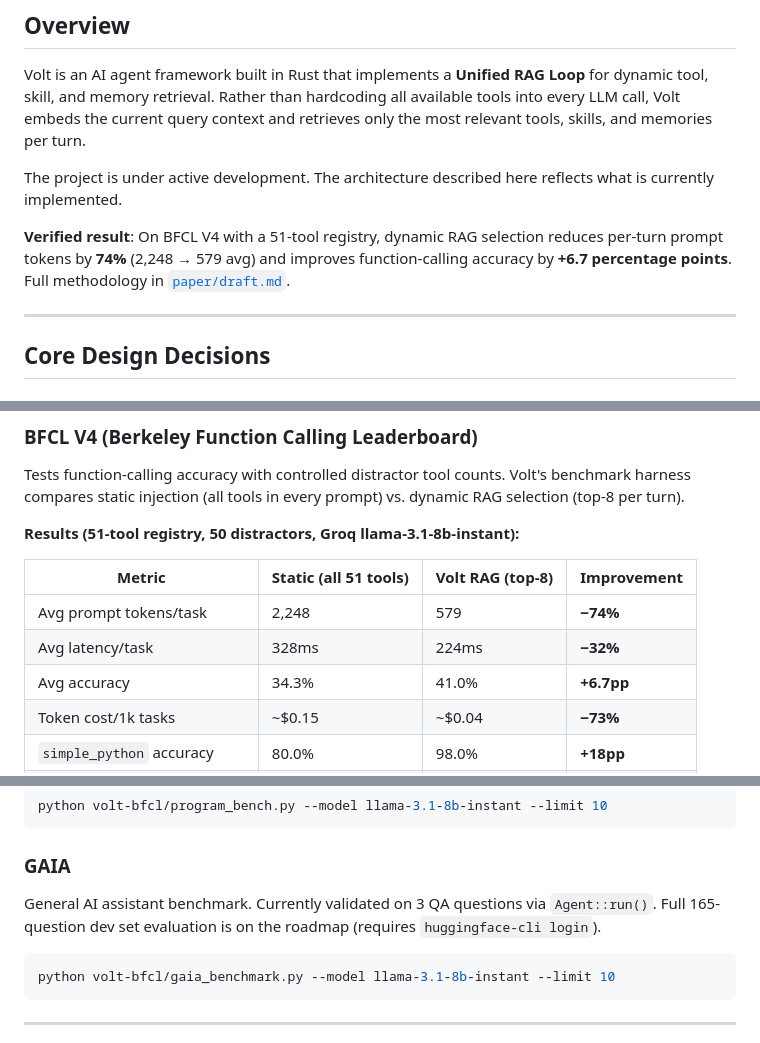
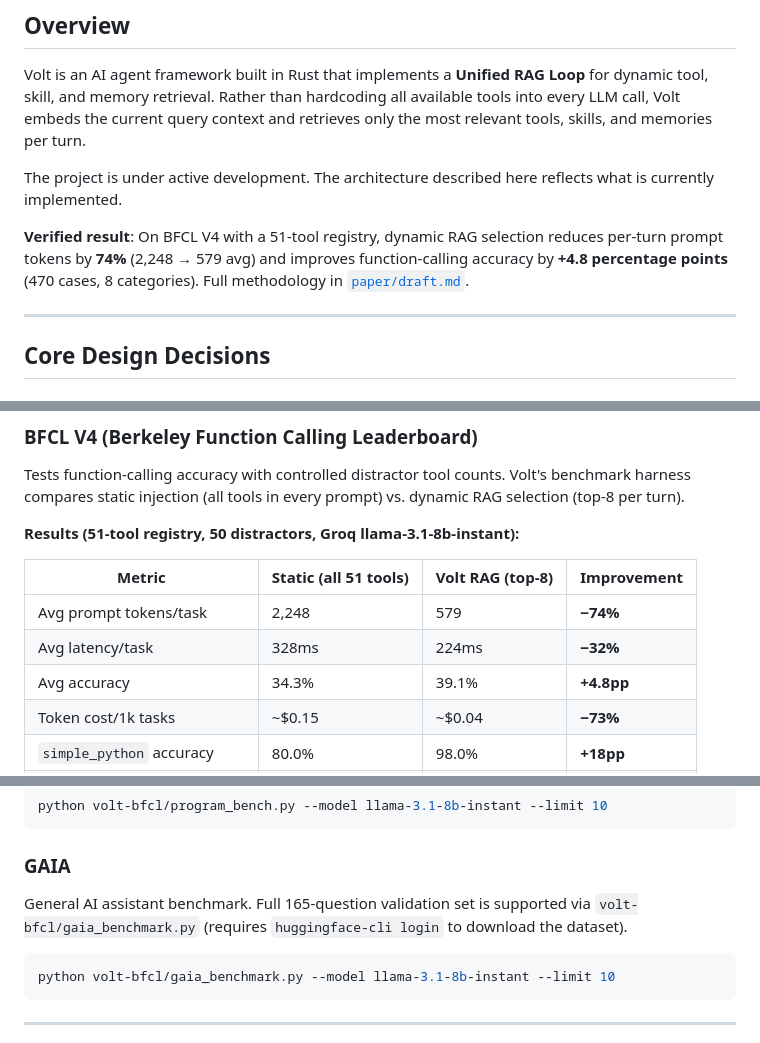
Before and after one commit to iixiiartist/volt, a Markdown page: ARCHITECTURE.md, 3 parts joined by grey strips. GitHub-like rendering.

Commit message:
Sync ARCHITECTURE.md numbers: BFCL +4.8pp (470 cases), GAIA 165-question support

````diff
--- a/ARCHITECTURE.md
+++ b/ARCHITECTURE.md
@@ -6,7 +6,7 @@ Volt is an AI agent framework built in Rust that implements a **Unified RAG Loop
 
 The project is under active development. The architecture described here reflects what is currently implemented.
 
-**Verified result**: On BFCL V4 with a 51-tool registry, dynamic RAG selection reduces per-turn prompt tokens by **74%** (2,248 → 579 avg) and improves function-calling accuracy by **+6.7 percentage points**. Full methodology in [`paper/draft.md`](paper/draft.md).
+**Verified result**: On BFCL V4 with a 51-tool registry, dynamic RAG selection reduces per-turn prompt tokens by **74%** (2,248 → 579 avg) and improves function-calling accuracy by **+4.8 percentage points** (470 cases, 8 categories). Full methodology in [`paper/draft.md`](paper/draft.md).
 
 ---
 
@@ -497,7 +497,7 @@ Tests function-calling accuracy with controlled distractor tool counts. Volt's b
 | --------------------------- | --------------------- | ---------------- | ------------ |
 | Avg prompt tokens/task      | 2,248                 | 579              | **−74%**     |
 | Avg latency/task            | 328ms                 | 224ms            | **−32%**     |
-| Avg accuracy                | 34.3%                 | 41.0%            | **+6.7pp**   |
+| Avg accuracy                | 34.3%                 | 39.1%            | **+4.8pp**   |
 | Token cost/1k tasks         | ~$0.15                | ~$0.04           | **−73%**     |
 | `simple_python` accuracy    | 80.0%                 | 98.0%            | **+18pp**    |
 | `simple_javascript` accuracy| 58.0%                 | 68.0%            | **+10pp**    |
@@ -521,7 +521,7 @@ python volt-bfcl/program_bench.py --model llama-3.1-8b-instant --limit 10
 
 ### GAIA
 
-General AI assistant benchmark. Currently validated on 3 QA questions via `Agent::run()`. Full 165-question dev set evaluation is on the roadmap (requires `huggingface-cli login`).
+General AI assistant benchmark. Full 165-question validation set is supported via `volt-bfcl/gaia_benchmark.py` (requires `huggingface-cli login` to download the dataset).
 
 ```bash
 python volt-bfcl/gaia_benchmark.py --model llama-3.1-8b-instant --limit 10
````
Also changed, not shown: other parts of ARCHITECTURE.md (+1 -1 lines).
